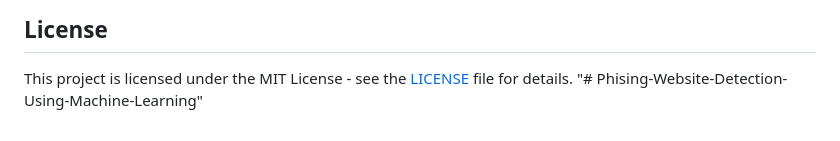
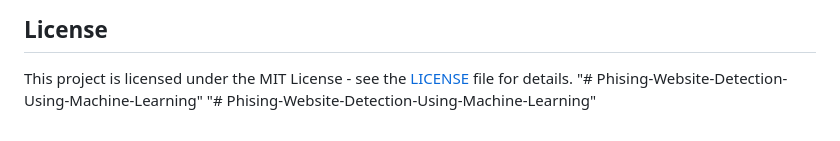
Before and after one commit to dineshkarthik45/Phising-Website-Detection-Using-Machine-Learning, a Markdown page: README.md, the part around the change. GitHub-like rendering.

```diff
--- a/README.md
+++ b/README.md
@@ -108,3 +108,4 @@ Contributions to this project are welcome! If you have ideas for improvements or
 
 This project is licensed under the MIT License - see the [LICENSE](LICENSE) file for details.
 "# Phising-Website-Detection-Using-Machine-Learning"
+"# Phising-Website-Detection-Using-Machine-Learning"
```
